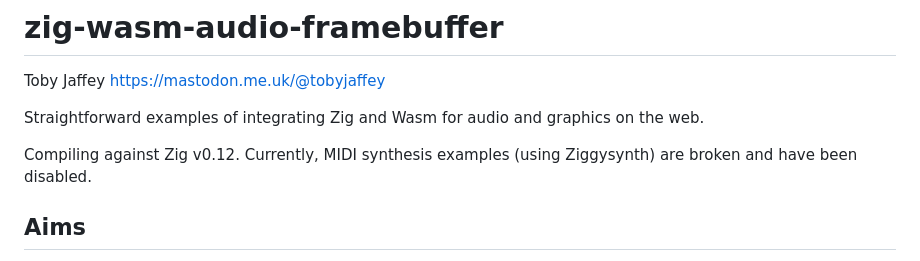
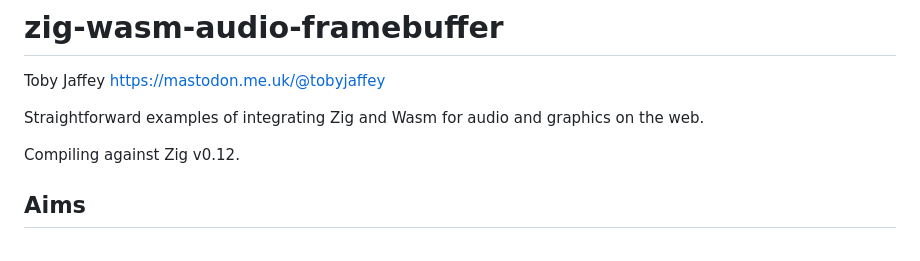
Before and after one commit to ringtailsoftware/zig-wasm-audio-framebuffer, a Markdown page: README.md, the part around the change. GitHub-like rendering.

```diff
--- a/README.md
+++ b/README.md
@@ -4,7 +4,7 @@ Toby Jaffey https://mastodon.me.uk/@tobyjaffey
 
 Straightforward examples of integrating Zig and Wasm for audio and graphics on the web.
 
-Compiling against Zig v0.12. Currently, MIDI synthesis examples (using Ziggysynth) are broken and have been disabled.
+Compiling against Zig v0.12.
 
 ## Aims
 
```
